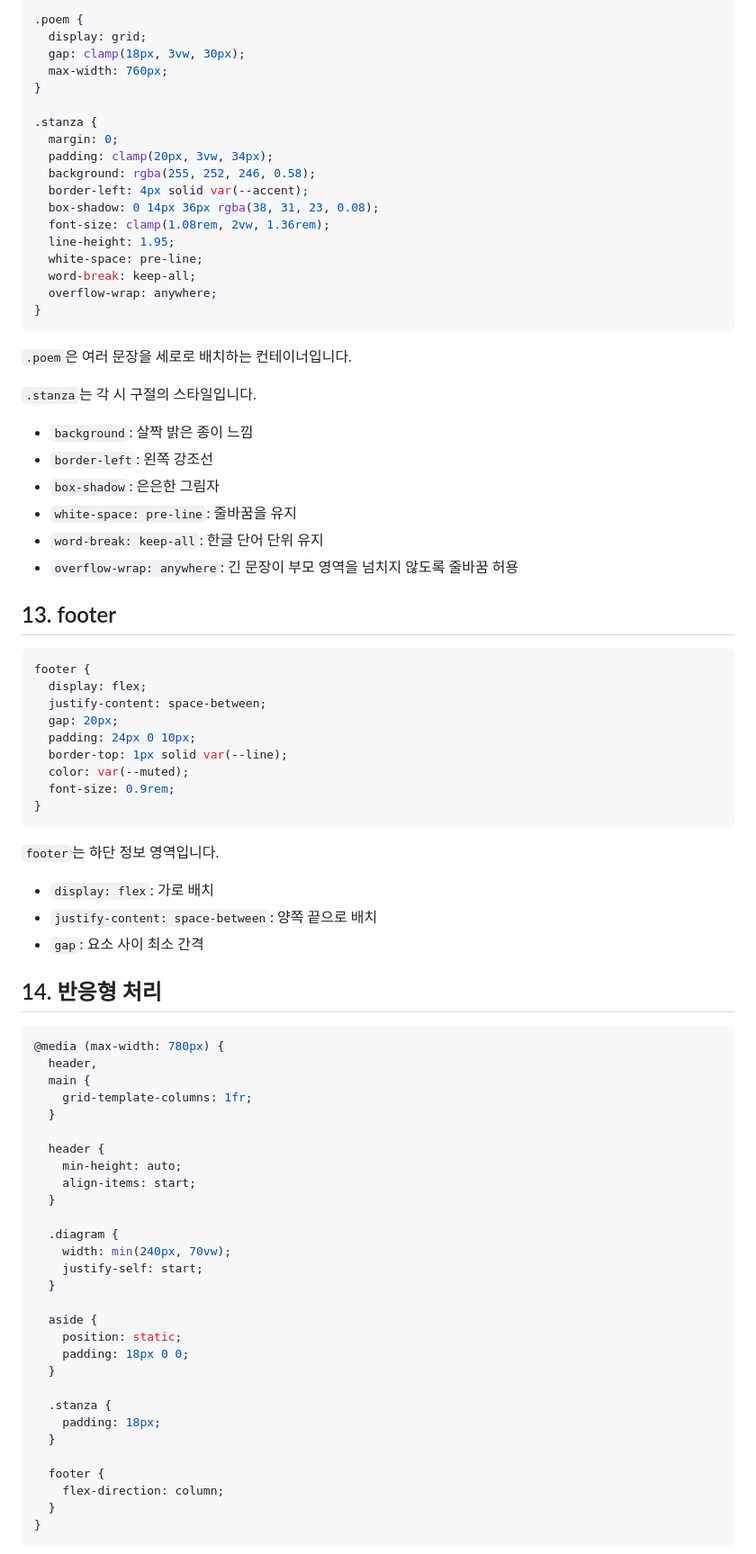
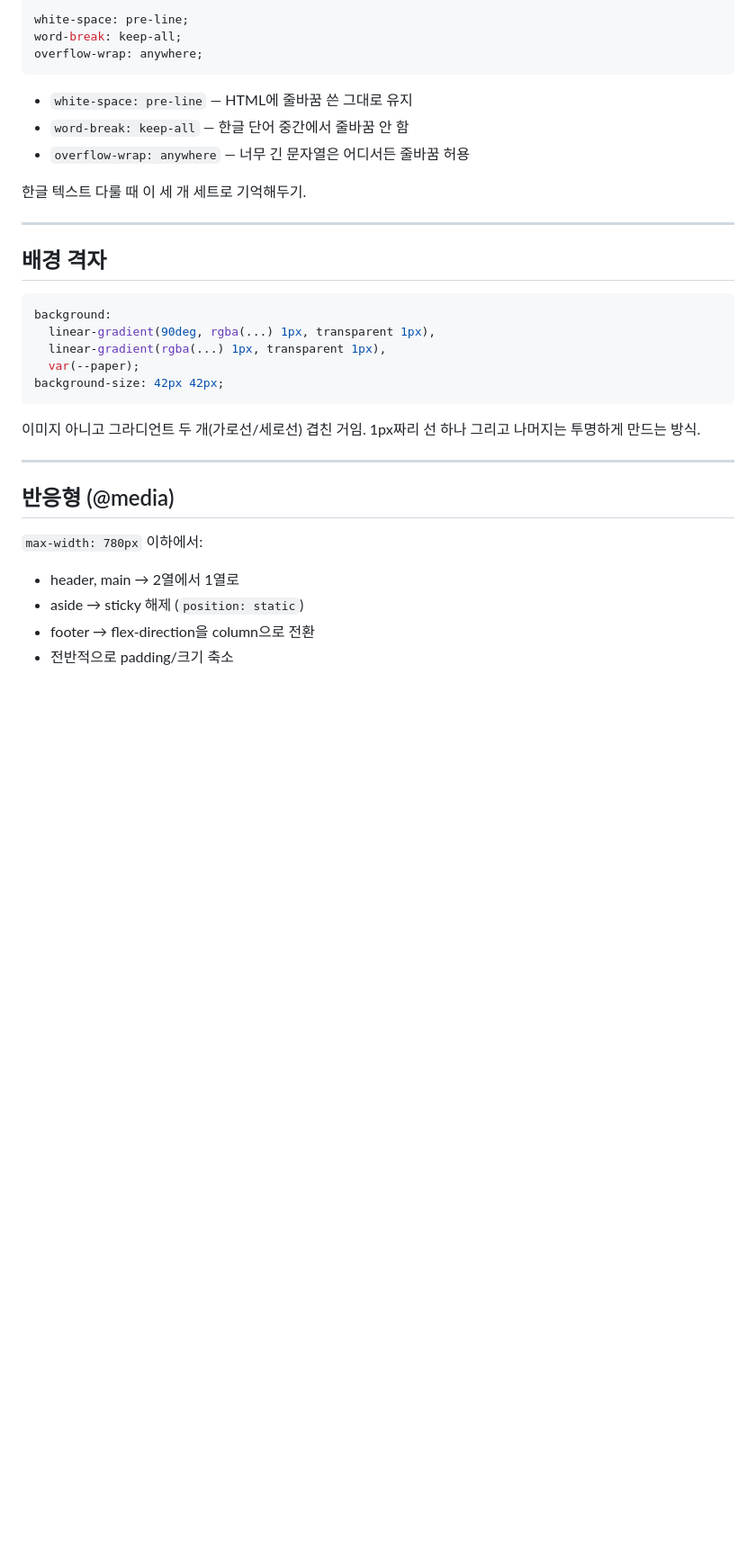
Before and after one commit to dhtkdgur/myweb, a Markdown page: CSS_STUDY.md, the part around the change printed below. Shown: that part at 90% size. GitHub-like rendering; blank space fills up the shorter version.

Commit message:
edit css_study

````diff
--- a/CSS_STUDY.md
+++ b/CSS_STUDY.md
@@ -229,87 +84,38 @@ aside {
 
 ```css
-.poem {
-  display: grid;
-  gap: clamp(18px, 3vw, 30px);
-  max-width: 760px;
-}
-
-.stanza {
-  margin: 0;
-  padding: clamp(20px, 3vw, 34px);
-  background: rgba(255, 252, 246, 0.58);
-  border-left: 4px solid var(--accent);
-  box-shadow: 0 14px 36px rgba(38, 31, 23, 0.08);
-  font-size: clamp(1.08rem, 2vw, 1.36rem);
-  line-height: 1.95;
-  white-space: pre-line;
-  word-break: keep-all;
-  overflow-wrap: anywhere;
-}
+white-space: pre-line;
+word-break: keep-all;
+overflow-wrap: anywhere;
 ```
 
-`.poem`은 여러 문장을 세로로 배치하는 컨테이너입니다.
+- `white-space: pre-line` — HTML에 줄바꿈 쓴 그대로 유지
+- `word-break: keep-all` — 한글 단어 중간에서 줄바꿈 안 함
+- `overflow-wrap: anywhere` — 너무 긴 문자열은 어디서든 줄바꿈 허용
 
-`.stanza`는 각 시 구절의 스타일입니다.
+한글 텍스트 다룰 때 이 세 개 세트로 기억해두기.
 
-- `background`: 살짝 밝은 종이 느낌
-- `border-left`: 왼쪽 강조선
-- `box-shadow`: 은은한 그림자
-- `white-space: pre-line`: 줄바꿈을 유지
-- `word-break: keep-all`: 한글 단어 단위 유지
-- `overflow-wrap: anywhere`: 긴 문장이 부모 영역을 넘치지 않도록 줄바꿈 허용
+---
 
-## 13. footer
+## 배경 격자
 
 ```css
-footer {
-  display: flex;
-  justify-content: space-between;
-  gap: 20px;
-  padding: 24px 0 10px;
-  border-top: 1px solid var(--line);
-  color: var(--muted);
-  font-size: 0.9rem;
-}
+background:
+  linear-gradient(90deg, rgba(...) 1px, transparent 1px),
+  linear-gradient(rgba(...) 1px, transparent 1px),
+  var(--paper);
+background-size: 42px 42px;
 ```
 
-`footer`는 하단 정보 영역입니다.
+이미지 아니고 그라디언트 두 개(가로선/세로선) 겹친 거임. 1px짜리 선 하나 그리고 나머지는 투명하게 만드는 방식.
 
-- `display: flex`: 가로 배치
-- `justify-content: space-between`: 양쪽 끝으로 배치
-- `gap`: 요소 사이 최소 간격
+---
 
-## 14. 반응형 처리
+## 반응형 (@media)
 
-```css
-@media (max-width: 780px) {
-  header,
-  main {
-    grid-template-columns: 1fr;
-  }
+`max-width: 780px` 이하에서:
 
-  header {
-    min-height: auto;
-    align-items: start;
-  }
+- header, main → 2열에서 1열로
+- aside → sticky 해제 (`position: static`)
+- footer → flex-direction을 column으로 전환
+- 전반적으로 padding/크기 축소
 
-  .diagram {
-    width: min(240px, 70vw);
-    justify-self: start;
-  }
-
-  aside {
-    position: static;
-    padding: 18px 0 0;
-  }
-
-  .stanza {
-    padding: 18px;
-  }
-
-  footer {
-    flex-direction: column;
-  }
-}
-```
-
````
Also changed, not shown: other parts of CSS_STUDY.md (+51 -217 lines).
